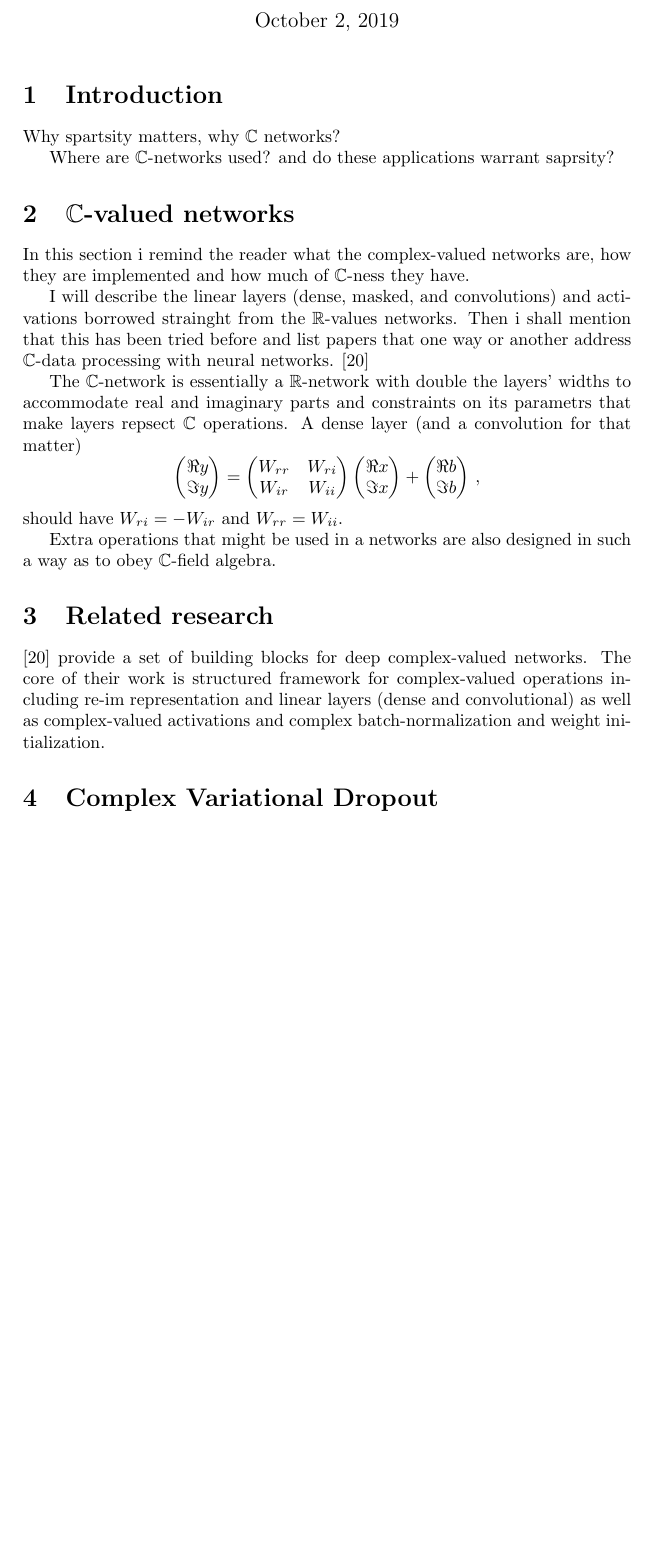
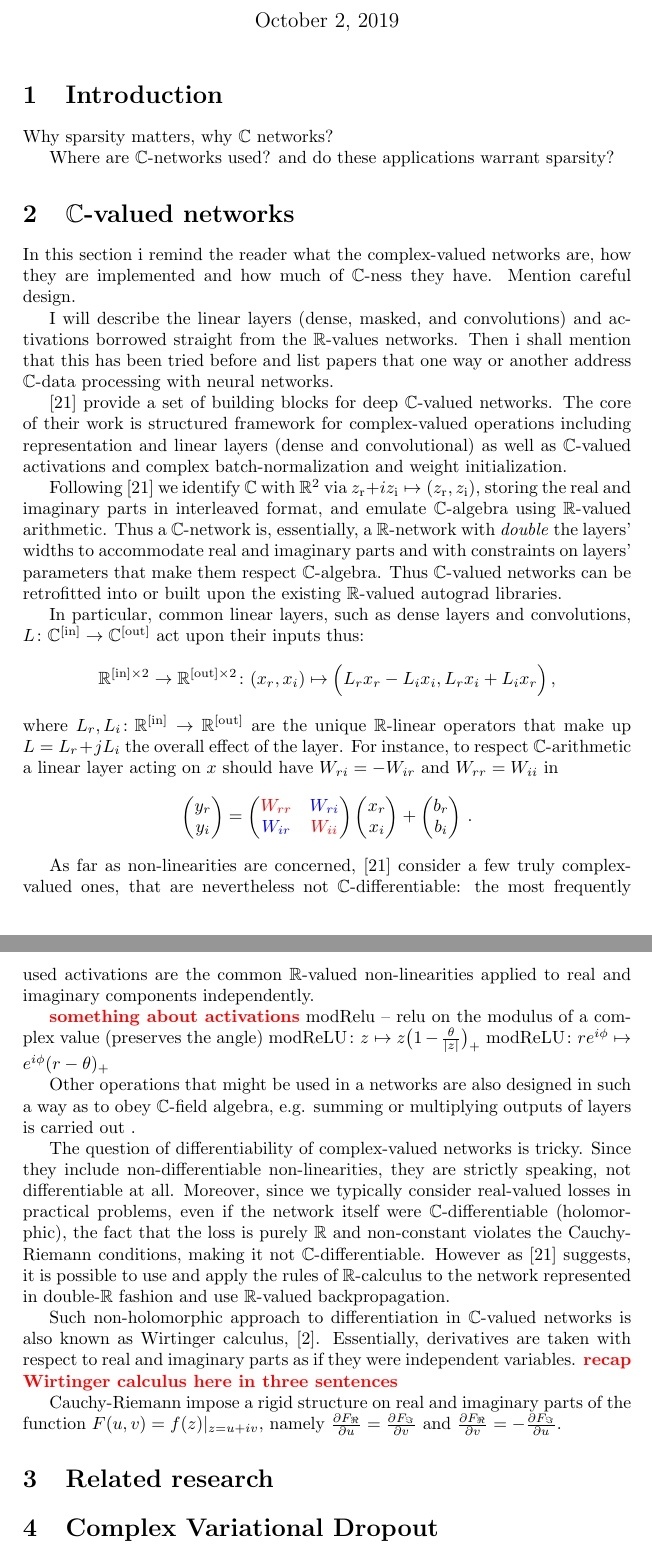
Before and after one commit to ivannz/complex_paper, a LaTeX document (paper/paper.tex): part of page 1 of 5 before the commit and two parts of pages 1 and 2 of 6 after it, the two joined at a grey line, cut so that both start at the same text, the shorter picture padded with empty space. Compiled offline with pdfLaTeX.

Commit message:
screechingly slow prgoress

```diff
--- a/paper/paper.tex
+++ b/paper/paper.tex
@@ -17,6 +17,8 @@
 \newcommand{\verify}{\important{verify}}
 \newcommand{\rewrite}{\important{rewrite}}
 
+\newcommand{\todo}{\important}  % alias
+
 \newcommand{\real}{\mathbb{R}}
 \newcommand{\cplx}{\mathbb{C}}
 
@@ -33,9 +35,9 @@
 \section{Introduction} % (fold)
 \label{sec:introduction}
 
-Why spartsity matters, why $\cplx$ networks?
+Why sparsity matters, why $\cplx$ networks?
 
-Where are $\cplx$-networks used? and do these applications warrant saprsity?
+Where are $\cplx$-networks used? and do these applications warrant sparsity?
 
 % section introduction (end)
 
@@ -43,46 +45,113 @@ Where are $\cplx$-networks used? and do these applications warrant saprsity?
 \label{sec:c_valued_networks}
 
 In this section i remind the reader what the complex-valued networks are, how
-they are implemented and how much of $\cplx$-ness they have.
+they are implemented and how much of $\cplx$-ness they have. Mention careful
+design.
 
 I will describe the linear layers (dense, masked, and convolutions) and
-activations borrowed strainght from the $\real$-values networks. Then i shall
+activations borrowed straight from the $\real$-values networks. Then i shall
 mention that this has been tried before and list papers that one way or another
 address $\cplx$-data processing with neural networks.
-\cite{trabelsi_deep_2017}
 
-The $\cplx$-network is essentially a $\real$-network with double the layers' widths
-to accommodate real and imaginary parts and constraints on its parametrs that make
-layers repsect $\cplx$ operations. A dense layer (and a convolution for that matter)
+\cite{trabelsi_deep_2017} provide a set of building blocks for deep $\cplx$-valued
+networks. The core of their work is structured framework for complex-valued operations
+including representation and linear layers (dense and convolutional) as well
+as $\cplx$-valued activations and complex batch-normalization and weight initialization.
+
+Following \cite{trabelsi_deep_2017} we identify $\cplx$ with $\real^2$ via $
+  z_\mathrm{r} + i z_\mathrm{i} \mapsto (z_\mathrm{r}, z_\mathrm{i})
+$, storing the real and imaginary parts in interleaved format, and emulate $\cplx$-algebra
+using $\real$-valued arithmetic. Thus a $\cplx$-network is, essentially, a $\real$-network
+with \textit{double} the layers' widths to accommodate real and imaginary parts and
+with constraints on layers' parameters that make them respect $\cplx$-algebra. Thus
+$\cplx$-valued networks can be retrofitted into or built upon the existing $\real$-valued
+autograd libraries.
+
+In particular, common linear layers, such as dense layers and convolutions,
+$
+L \colon \cplx^{\mathrm{[in]}}
+  \to \cplx^{\mathrm{[out]}}
+$ act upon their inputs thus:
+$$
+\real^{\mathrm{[in]} \times 2}
+  \to \real^{\mathrm{[out]} \times 2}
+  \colon (x_r, x_i)
+    \mapsto \Bigl(
+      L_r x_r - L_i x_i,
+      L_r x_i + L_i x_r
+    \Bigr)
+  \,, $$
+where $
+L_r, L_i
+  \colon \real^{\mathrm{[in]}}
+    \to \real^{\mathrm{[out]}}
+$ are the unique $\real$-linear operators that make up $L = L_r + j L_i$ the overall
+effect of the layer. For instance, to respect $\cplx$-arithmetic a linear layer acting
+on $x$ should have $W_{ri} = - W_{ir}$ and $W_{rr} = W_{ii}$ in
 $$
   \begin{pmatrix}
-    \Re y \\ \Im y
+    y_r \\ y_i
   \end{pmatrix}
     = \begin{pmatrix}
-      W_{rr} & W_{ri} \\
-      W_{ir} & W_{ii}
+      {\color{red} W_{rr}} & {\color{blue} W_{ri}} \\
+      {\color{blue} W_{ir}} & {\color{red} W_{ii}}
     \end{pmatrix}
     \begin{pmatrix}
-      \Re x \\ \Im x
+      x_r \\ x_i
     \end{pmatrix}
     + \begin{pmatrix}
-      \Re b \\ \Im b
+      b_r \\ b_i
     \end{pmatrix}
-  \,, $$
-should have $W_{ri} = - W_{ir}$ and $W_{rr} = W_{ii}$.
+  \,. $$
 
-Extra operations that might be used in a networks are also designed in such a way
-as to obey $\cplx$-field algebra.
+As far as non-linearities are concerned, \cite{trabelsi_deep_2017} consider a few truly
+complex-valued ones, that are nevertheless not $\cplx$-differentiable: the most frequently
+used activations are the common $\real$-valued non-linearities applied to real and
+imaginary components independently.
+
+\todo{something about activations}
+modRelu -- relu on the modulus of a complex value (preserves the angle)
+$
+\mathrm{modReLU}
+  \colon z \mapsto z \bigl(
+    1 - \tfrac\theta{\lvert z \rvert}
+  \bigr)_+
+$
+$
+\mathrm{modReLU}
+  \colon r e^{i \phi} \mapsto e^{i \phi} (r - \theta)_+
+$
+
+Other operations that might be used in a networks are also designed in such a way as to obey
+$\cplx$-field algebra, e.g. summing or multiplying outputs of layers is carried out .
+
+The question of differentiability of complex-valued networks is tricky. Since they include
+non-differentiable non-linearities, they are strictly speaking, not differentiable at all.
+Moreover, since we typically consider real-valued losses in practical problems, even if the
+network itself were $\cplx$-differentiable (holomorphic), the fact that the loss is purely
+$\real$ and non-constant violates the Cauchy-Riemann conditions, making it not $\cplx$-%
+differentiable. However as \cite{trabelsi_deep_2017} suggests, it is possible to use and
+apply the rules of $\real$-calculus to the network represented in double-$\real$ fashion
+and use $\real$-valued backpropagation.
+
+Such non-holomorphic approach to differentiation in $\cplx$-valued networks is also known
+as Wirtinger calculus, \cite{adali_complex-valued_2011}. Essentially, derivatives are taken
+with respect to real and imaginary parts as if they were independent variables.
+\todo{recap Wirtinger calculus here in three sentences}
+
+Cauchy-Riemann impose a rigid structure on real and imaginary parts of the function $
+F(u, v) = f(z)\vert_{z=u+iv}
+$, namely $
+\tfrac{\partial F_{\Re }}{\partial u} = \tfrac{\partial F_{\Im }}{\partial v}
+$ and $
+\tfrac{\partial F_{\Re }}{\partial v} = - \tfrac{\partial F_{\Im }}{\partial u}
+$.
 
 % section c_valued_networks (end)
 
 \section{Related research} % (fold)
 \label{sec:realted_research}
 
-\cite{trabelsi_deep_2017} provide a set of building blocks for deep complex-valued
-networks. The core of their work is structured framework for complex-valued operations
-including re-im representation and linear layers (dense and convolutional) as well
-as complex-valued activations and complex batch-normalization and weight initialization.
 
 % section realted_research (end)
 
```
Also changed, not shown: paper/references.bib (+17 -0 lines), paper/paper.tex (4 more changed lines).
